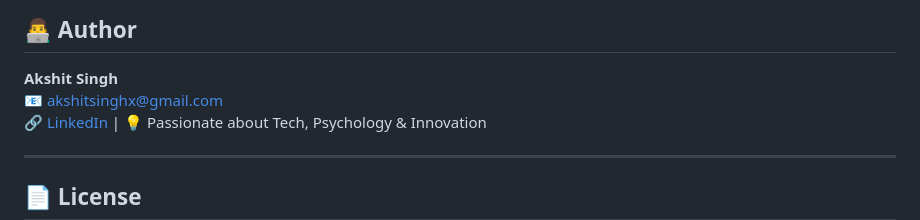
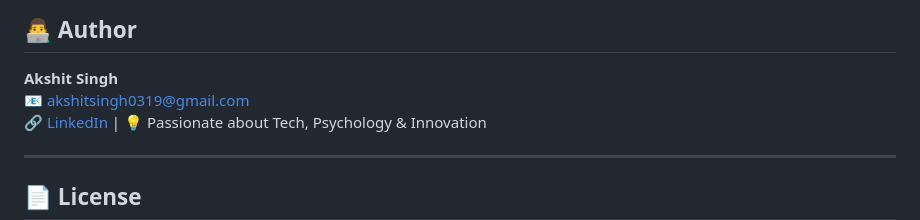
Before and after one commit to Akshit358/Bug-Tracker, a Markdown page: README.md, the part around the change. Drawn GitHub-style.

```diff
--- a/README.md
+++ b/README.md
@@ -153,7 +153,7 @@ Here are some planned and potential features to take this project to the next le
 ## 👨‍💻 Author
 
 **Akshit Singh**
-📧 [akshitsinghx@gmail.com](mailto:akshitsinghx@gmail.com)
+📧 [akshitsingh0319@gmail.com](mailto:akshitsingh0319@gmail.com)
 🔗 [LinkedIn](https://www.linkedin.com/in/akshit-singh-aba4b51a6) | 💡 Passionate about Tech, Psychology & Innovation
 
 ---
```
